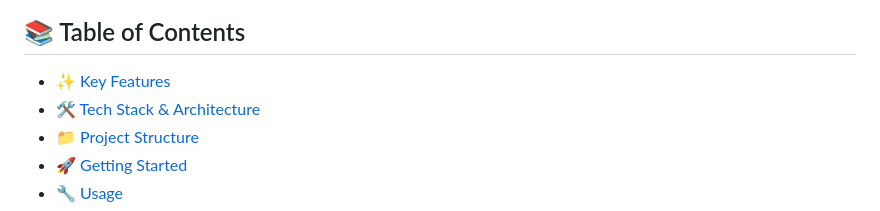
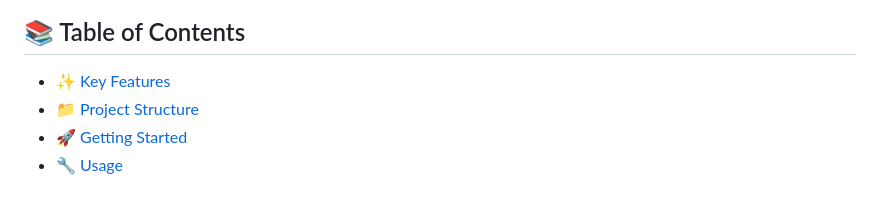
Before and after one commit to Shejwal-01/Flatmate_Finder, a Markdown page: README.md, the part around the change. GitHub-like rendering.

```diff
--- a/README.md
+++ b/README.md
@@ -5,7 +5,6 @@
 ## 📚 Table of Contents
 
 - [✨ Key Features](#-key-features)
-- [🛠️ Tech Stack & Architecture](#-tech-stack-&-architecture)
 - [📁 Project Structure](#-project-structure)
 - [🚀 Getting Started](#-getting-started)
 - [🔧 Usage](#-usage)
```
